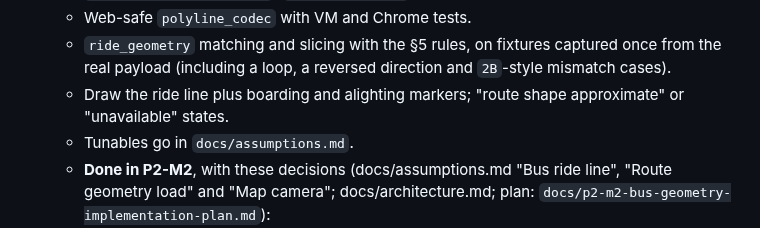
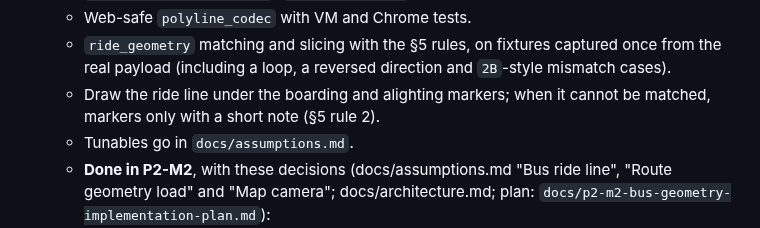
Before and after one commit to WeeJC8954/sg-smart-commute, a Markdown page: docs/map-feasibility.md, the part around the change. Rendered like a GitHub page.

```diff
--- a/docs/map-feasibility.md
+++ b/docs/map-feasibility.md
@@ -386,8 +386,8 @@ lib/core/config/app_config.dart     // BasemapEndpoints, MapConfig (zoom 11–19
    - Web-safe `polyline_codec` with VM and Chrome tests.
    - `ride_geometry` matching and slicing with the §5 rules, on fixtures captured once from the real payload
      (including a loop, a reversed direction and `2B`-style mismatch cases).
-   - Draw the ride line plus boarding and alighting markers; "route shape approximate" or "unavailable"
-     states.
+   - Draw the ride line under the boarding and alighting markers; when it cannot be matched, markers only with
+     a short note (§5 rule 2).
    - Tunables go in `docs/assumptions.md`.
    - **Done in P2-M2**, with these decisions (docs/assumptions.md "Bus ride line", "Route geometry load" and
      "Map camera"; docs/architecture.md; plan: `docs/p2-m2-bus-geometry-implementation-plan.md`):
```
Also changed, not shown: docs/assumptions.md (+1 -1 lines).
